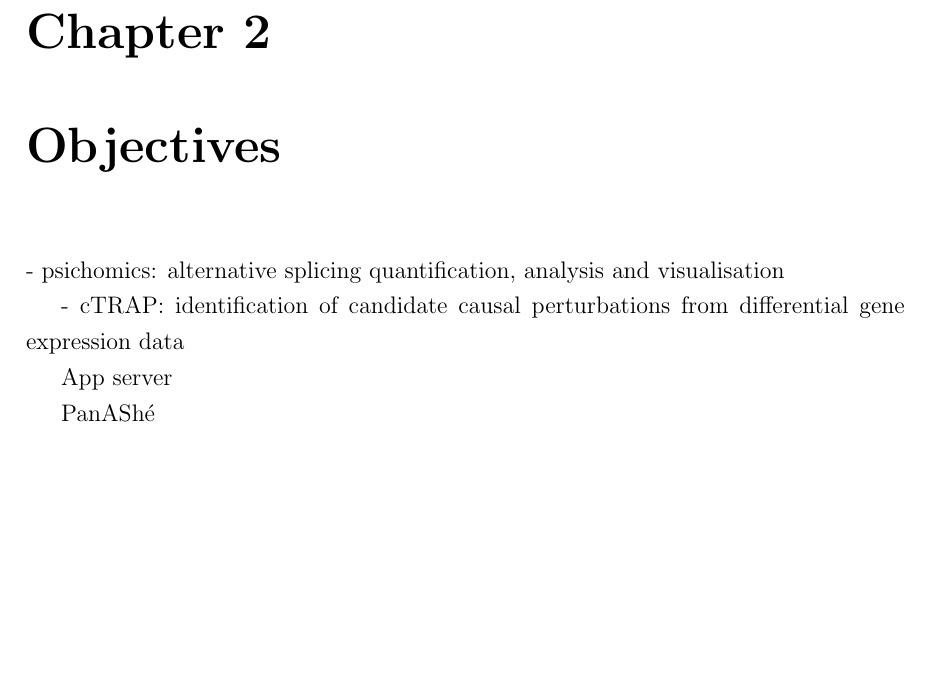
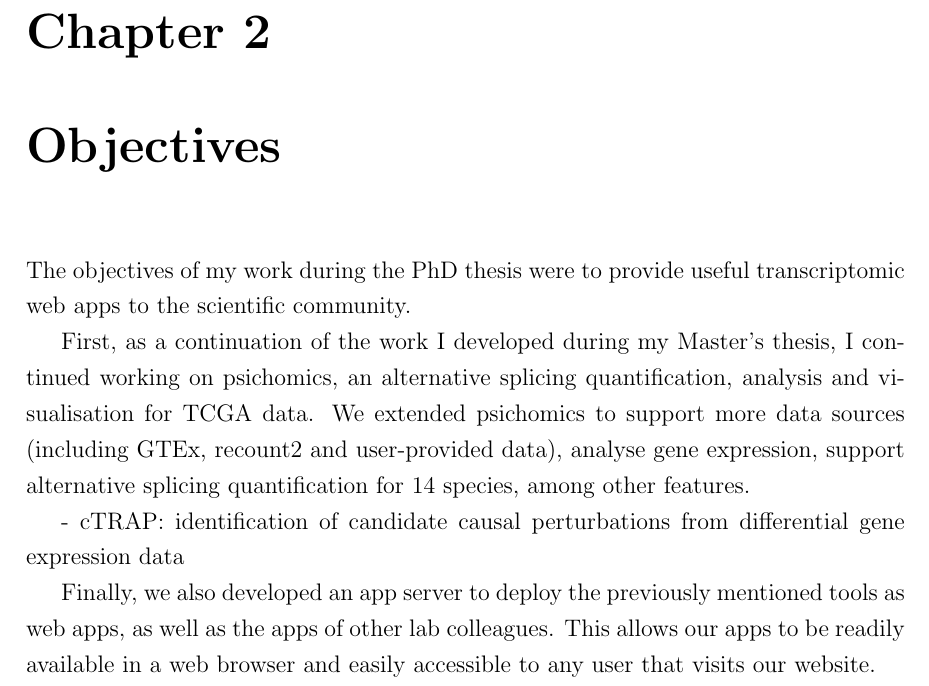
Before and after one commit to nuno-agostinho/phd-thesis, a LaTeX thesis (PhD Thesis.tex, which reads chapters/objectives.tex): part of page 16 of 65, cut so that both start at the same text, the shorter picture padded with empty space. Compiled offline with pdfLaTeX.

Commit message:
Update objectives

```diff
--- a/chapters/objectives.tex
+++ b/chapters/objectives.tex
@@ -1,10 +1,10 @@
 % !TEX root = ../PhD Thesis.tex
 \chapter{Objectives}
 
-- psichomics: alternative splicing quantification, analysis and visualisation
+The objectives of my work during the PhD thesis were to provide useful transcriptomic web apps to the scientific community.
+
+First, as a continuation of the work I developed during my Master's thesis, I continued working on psichomics, an alternative splicing quantification, analysis and visualisation for TCGA data. We extended psichomics to support more data sources (including GTEx, recount2 and user-provided data), analyse gene expression, support alternative splicing quantification for 14 species, among other features.
 
 - cTRAP: identification of candidate causal perturbations from differential gene expression data
 
-App server
-
-PanAShé
+Finally, we also developed an app server to deploy the previously mentioned tools as web apps, as well as the apps of other lab colleagues. This allows our apps to be readily available in a web browser and easily accessible to any user that visits our website.
```
